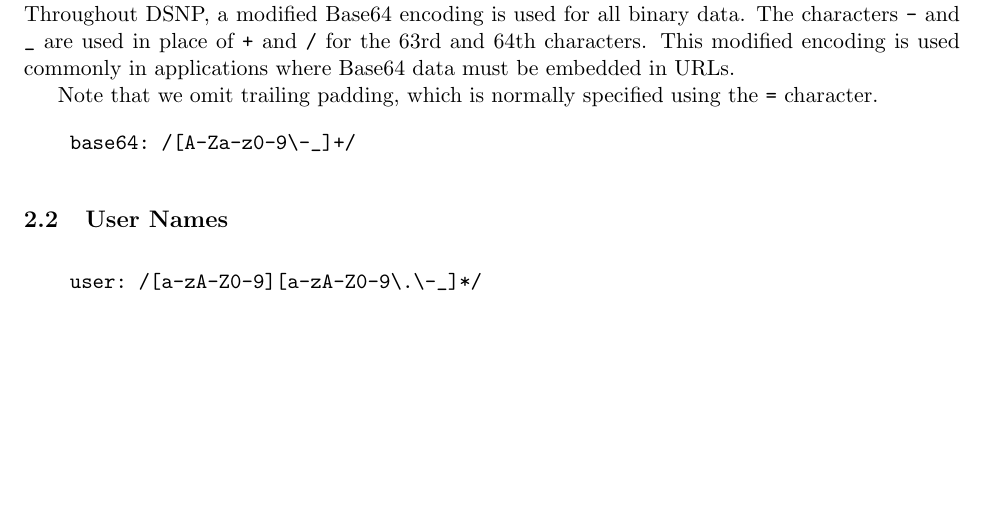
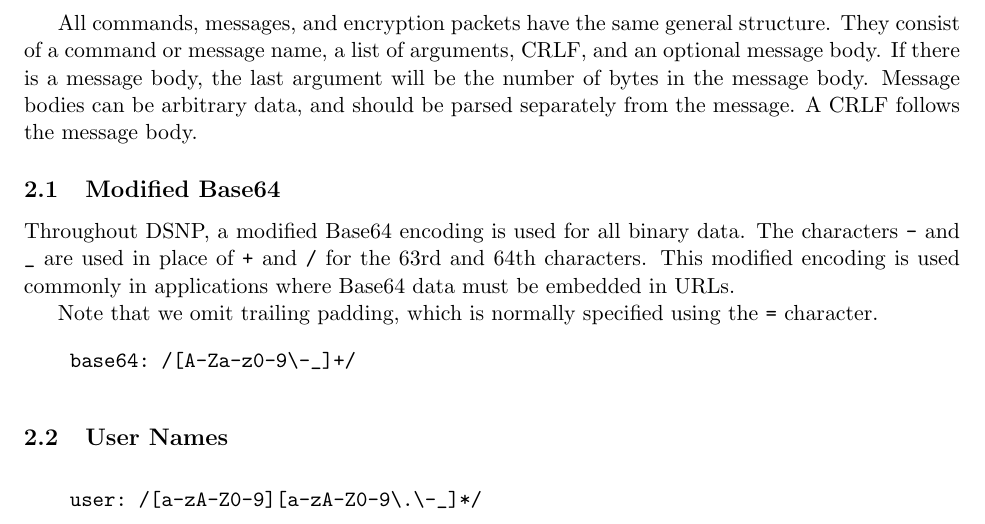
Before and after one commit to DSNP/DSNP, a LaTeX document (dsnp-spec.tex): part of page 5 of 14 before the commit and part of page 5 of 15 after it, cut at the place of the change, the shorter picture padded with empty space. Compiled offline with pdfLaTeX.

Commit message:
Added a blurb on message formats.

```diff
--- a/dsnp-spec.tex
+++ b/dsnp-spec.tex
@@ -237,6 +237,13 @@ describe the terminal elements of the grammar. A less formal notation is used
 for commands and other protocol elements that are constructed with the base
 elements. In the less formal sections, white space simply used in places where
 it is required.
+
+All commands, messages, and encryption packets have the same general structure.
+They consist of a command or message name, a list of arguments, CRLF, and an
+optional message body. If there is a message body, the last argument will be
+the number of bytes in the message body. Message bodies can be arbitrary data,
+and should be parsed separately from the message. A CRLF follows the message
+body.
 
 \subsection{Modified Base64}
 
```
